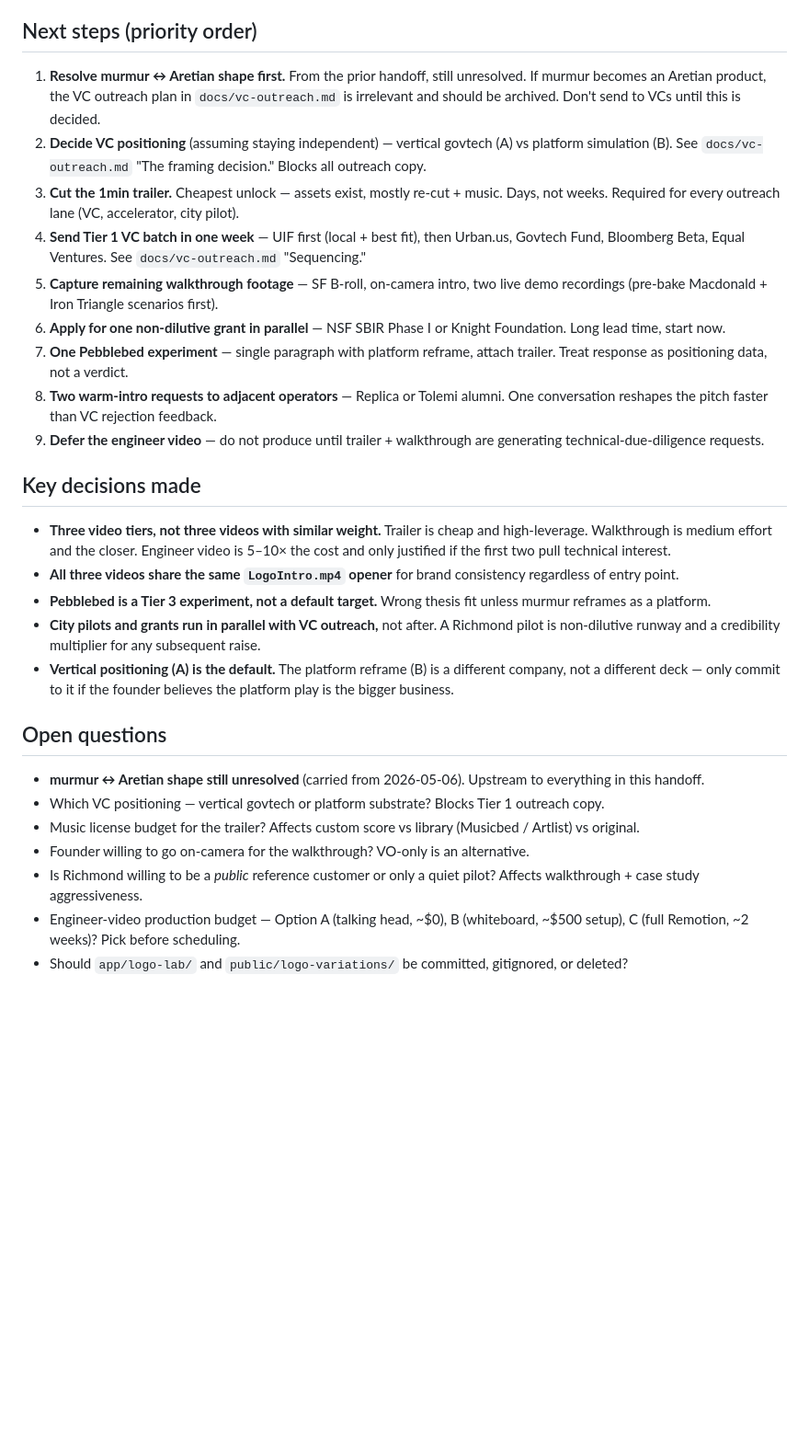
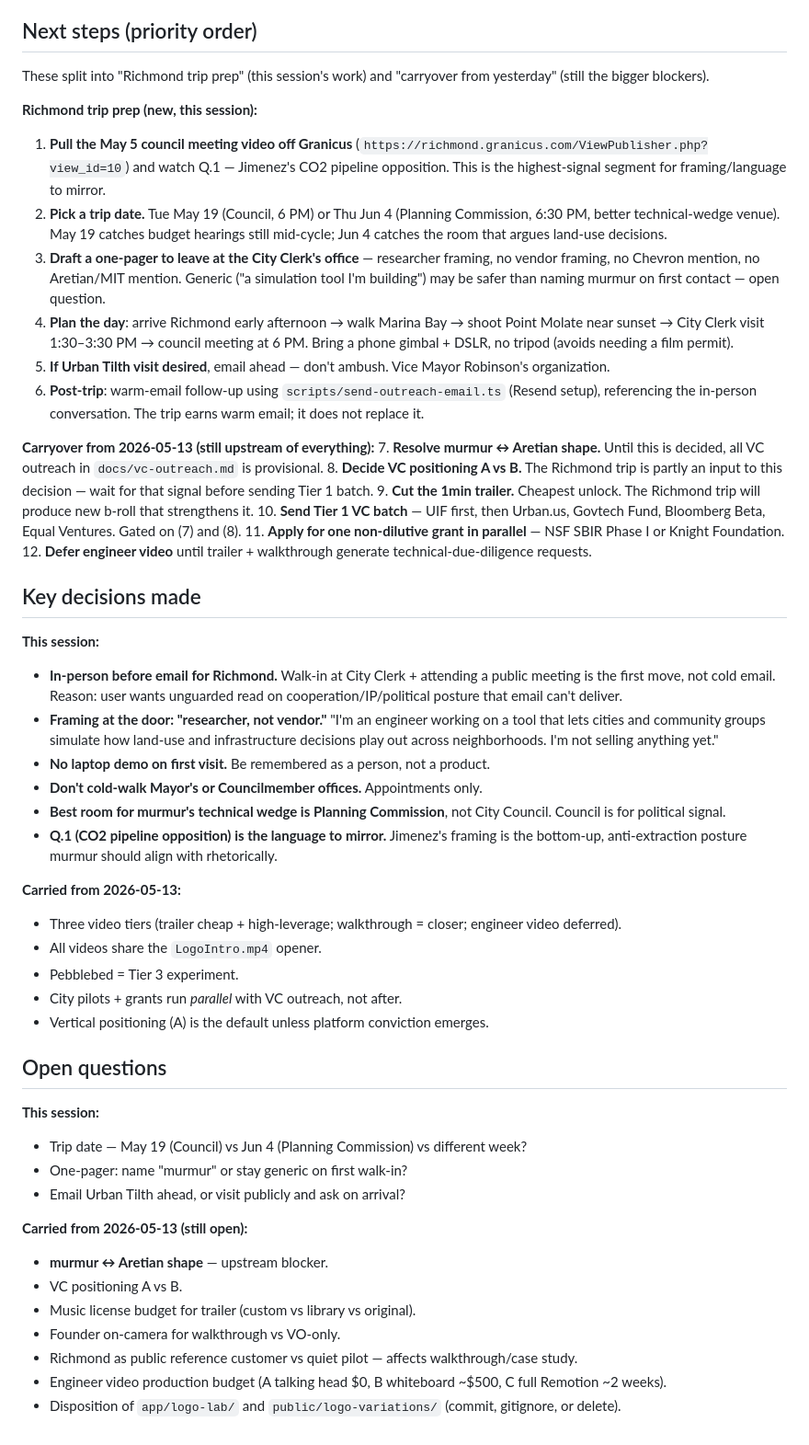
Before and after one commit to e-munn/murmuralabs-site, a Markdown page: HANDOFF.md, the part around one of its changes. Shown at 92% size. Rendered like a GitHub page; blank space fills up the shorter version.

```diff
--- a/HANDOFF.md
+++ b/HANDOFF.md
@@ -33,30 +44,53 @@ These were left untracked because they're unrelated to this session's scope. Dec
 
 ## Next steps (priority order)
 
-1. **Resolve murmur ↔ Aretian shape first.** From the prior handoff, still unresolved. If murmur becomes an Aretian product, the VC outreach plan in `docs/vc-outreach.md` is irrelevant and should be archived. Don't send to VCs until this is decided.
-2. **Decide VC positioning** (assuming staying independent) — vertical govtech (A) vs platform simulation (B). See `docs/vc-outreach.md` "The framing decision." Blocks all outreach copy.
-3. **Cut the 1min trailer.** Cheapest unlock — assets exist, mostly re-cut + music. Days, not weeks. Required for every outreach lane (VC, accelerator, city pilot).
-4. **Send Tier 1 VC batch in one week** — UIF first (local + best fit), then Urban.us, Govtech Fund, Bloomberg Beta, Equal Ventures. See `docs/vc-outreach.md` "Sequencing."
-5. **Capture remaining walkthrough footage** — SF B-roll, on-camera intro, two live demo recordings (pre-bake Macdonald + Iron Triangle scenarios first).
-6. **Apply for one non-dilutive grant in parallel** — NSF SBIR Phase I or Knight Foundation. Long lead time, start now.
-7. **One Pebblebed experiment** — single paragraph with platform reframe, attach trailer. Treat response as positioning data, not a verdict.
-8. **Two warm-intro requests to adjacent operators** — Replica or Tolemi alumni. One conversation reshapes the pitch faster than VC rejection feedback.
-9. **Defer the engineer video** — do not produce until trailer + walkthrough are generating technical-due-diligence requests.
+These split into "Richmond trip prep" (this session's work) and "carryover from yesterday" (still the bigger blockers).
+
+**Richmond trip prep (new, this session):**
+1. **Pull the May 5 council meeting video off Granicus** (`https://richmond.granicus.com/ViewPublisher.php?view_id=10`) and watch Q.1 — Jimenez's CO2 pipeline opposition. This is the highest-signal segment for framing/language to mirror.
+2. **Pick a trip date.** Tue May 19 (Council, 6 PM) or Thu Jun 4 (Planning Commission, 6:30 PM, better technical-wedge venue). May 19 catches budget hearings still mid-cycle; Jun 4 catches the room that argues land-use decisions.
+3. **Draft a one-pager to leave at the City Clerk's office** — researcher framing, no vendor framing, no Chevron mention, no Aretian/MIT mention. Generic ("a simulation tool I'm building") may be safer than naming murmur on first contact — open question.
+4. **Plan the day**: arrive Richmond early afternoon → walk Marina Bay → shoot Point Molate near sunset → City Clerk visit 1:30–3:30 PM → council meeting at 6 PM. Bring a phone gimbal + DSLR, no tripod (avoids needing a film permit).
+5. **If Urban Tilth visit desired**, email ahead — don't ambush. Vice Mayor Robinson's organization.
+6. **Post-trip**: warm-email follow-up using `scripts/send-outreach-email.ts` (Resend setup), referencing the in-person conversation. The trip earns warm email; it does not replace it.
+
+**Carryover from 2026-05-13 (still upstream of everything):**
+7. **Resolve murmur ↔ Aretian shape.** Until this is decided, all VC outreach in `docs/vc-outreach.md` is provisional.
+8. **Decide VC positioning A vs B.** The Richmond trip is partly an input to this decision — wait for that signal before sending Tier 1 batch.
+9. **Cut the 1min trailer.** Cheapest unlock. The Richmond trip will produce new b-roll that strengthens it.
+10. **Send Tier 1 VC batch** — UIF first, then Urban.us, Govtech Fund, Bloomberg Beta, Equal Ventures. Gated on (7) and (8).
+11. **Apply for one non-dilutive grant in parallel** — NSF SBIR Phase I or Knight Foundation.
+12. **Defer engineer video** until trailer + walkthrough generate technical-due-diligence requests.
 
 ## Key decisions made
 
-- **Three video tiers, not three videos with similar weight.** Trailer is cheap and high-leverage. Walkthrough is medium effort and the closer. Engineer video is 5–10× the cost and only justified if the first two pull technical interest.
-- **All three videos share the same `LogoIntro.mp4` opener** for brand consistency regardless of entry point.
-- **Pebblebed is a Tier 3 experiment, not a default target.** Wrong thesis fit unless murmur reframes as a platform.
-- **City pilots and grants run in parallel with VC outreach,** not after. A Richmond pilot is non-dilutive runway and a credibility multiplier for any subsequent raise.
-- **Vertical positioning (A) is the default.** The platform reframe (B) is a different company, not a different deck — only commit to it if the founder believes the platform play is the bigger business.
+**This session:**
+- **In-person before email for Richmond.** Walk-in at City Clerk + attending a public meeting is the first move, not cold email. Reason: user wants unguarded read on cooperation/IP/political posture that email can't deliver.
+- **Framing at the door: "researcher, not vendor."** "I'm an engineer working on a tool that lets cities and community groups simulate how land-use and infrastructure decisions play out across neighborhoods. I'm not selling anything yet."
+- **No laptop demo on first visit.** Be remembered as a person, not a product.
+- **Don't cold-walk Mayor's or Councilmember offices.** Appointments only.
+- **Best room for murmur's technical wedge is Planning Commission**, not City Council. Council is for political signal.
+- **Q.1 (CO2 pipeline opposition) is the language to mirror.** Jimenez's framing is the bottom-up, anti-extraction posture murmur should align with rhetorically.
+
+**Carried from 2026-05-13:**
+- Three video tiers (trailer cheap + high-leverage; walkthrough = closer; engineer video deferred).
+- All videos share the `LogoIntro.mp4` opener.
+- Pebblebed = Tier 3 experiment.
+- City pilots + grants run *parallel* with VC outreach, not after.
+- Vertical positioning (A) is the default unless platform conviction emerges.
 
 ## Open questions
 
-- **murmur ↔ Aretian shape still unresolved** (carried from 2026-05-06). Upstream to everything in this handoff.
-- Which VC positioning — vertical govtech or platform substrate? Blocks Tier 1 outreach copy.
-- Music license budget for the trailer? Affects custom score vs library (Musicbed / Artlist) vs original.
-- Founder willing to go on-camera for the walkthrough? VO-only is an alternative.
-- Is Richmond willing to be a *public* reference customer or only a quiet pilot? Affects walkthrough + case study aggressiveness.
-- Engineer-video production budget — Option A (talking head, ~$0), B (whiteboard, ~$500 setup), C (full Remotion, ~2 weeks)? Pick before scheduling.
-- Should `app/logo-lab/` and `public/logo-variations/` be committed, gitignored, or deleted?
+**This session:**
+- Trip date — May 19 (Council) vs Jun 4 (Planning Commission) vs different week?
+- One-pager: name "murmur" or stay generic on first walk-in?
+- Email Urban Tilth ahead, or visit publicly and ask on arrival?
+
+**Carried from 2026-05-13 (still open):**
+- **murmur ↔ Aretian shape** — upstream blocker.
+- VC positioning A vs B.
+- Music license budget for trailer (custom vs library vs original).
+- Founder on-camera for walkthrough vs VO-only.
+- Richmond as public reference customer vs quiet pilot — affects walkthrough/case study.
+- Engineer video production budget (A talking head $0, B whiteboard ~$500, C full Remotion ~2 weeks).
+- Disposition of `app/logo-lab/` and `public/logo-variations/` (commit, gitignore, or delete).
```
Also changed, not shown: other parts of HANDOFF.md (+35 -24 lines).
